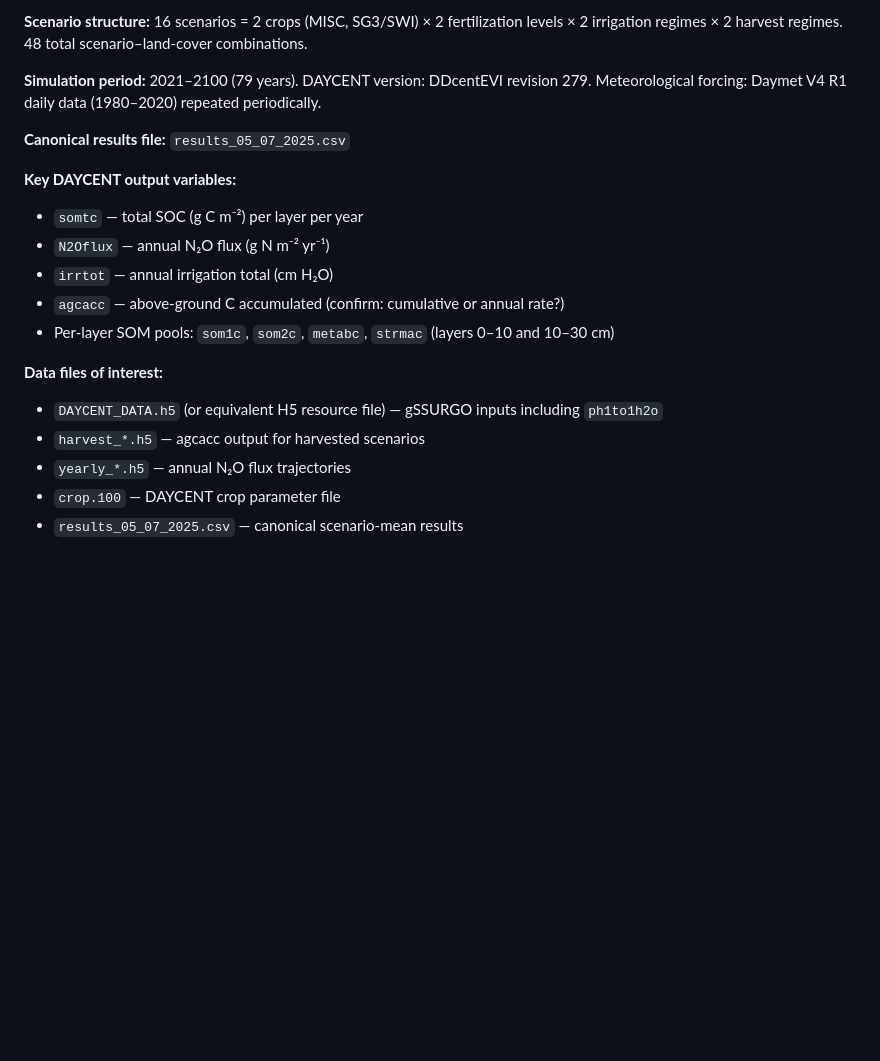
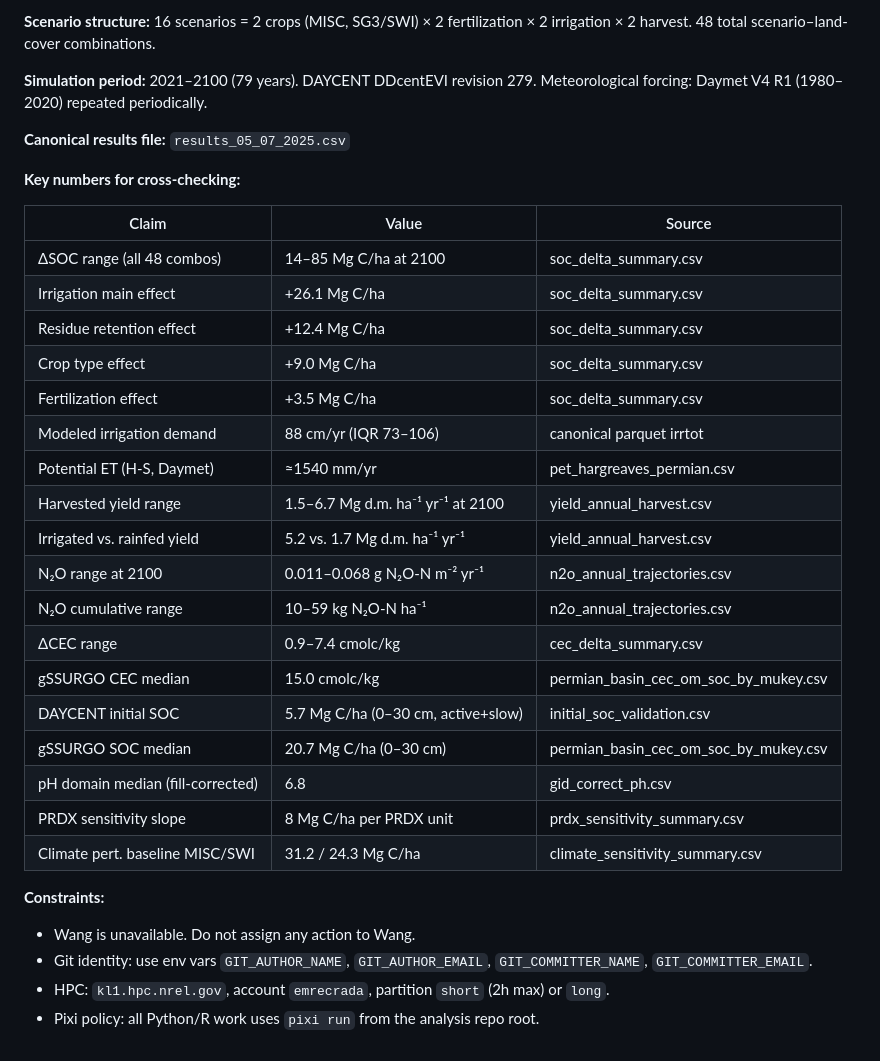
Before and after one commit to dhetting/EMRE_CRADA_Manuscript, a Markdown page: docs/ANALYSIS_AGENT_HANDOFF.md, the part around one of its changes. GitHub-like rendering; blank space fills up the shorter version.

```diff
--- a/docs/ANALYSIS_AGENT_HANDOFF.md
+++ b/docs/ANALYSIS_AGENT_HANDOFF.md
@@ -168,20 +82,35 @@ If the analysis agent has access to the project's bibliography sources, resolvin
 
-**Scenario structure:** 16 scenarios = 2 crops (MISC, SG3/SWI) × 2 fertilization levels × 2 irrigation regimes × 2 harvest regimes. 48 total scenario–land-cover combinations.
+**Scenario structure:** 16 scenarios = 2 crops (MISC, SG3/SWI) × 2 fertilization × 2 irrigation × 2 harvest. 48 total scenario–land-cover combinations.
 
-**Simulation period:** 2021–2100 (79 years). DAYCENT version: DDcentEVI revision 279. Meteorological forcing: Daymet V4 R1 daily data (1980–2020) repeated periodically.
+**Simulation period:** 2021–2100 (79 years). DAYCENT DDcentEVI revision 279. Meteorological forcing: Daymet V4 R1 (1980–2020) repeated periodically.
 
 **Canonical results file:** `results_05_07_2025.csv`
 
-**Key DAYCENT output variables:**
-- `somtc` — total SOC (g C m⁻²) per layer per year
-- `N2Oflux` — annual N₂O flux (g N m⁻² yr⁻¹)
-- `irrtot` — annual irrigation total (cm H₂O)
-- `agcacc` — above-ground C accumulated (confirm: cumulative or annual rate?)
-- Per-layer SOM pools: `som1c`, `som2c`, `metabc`, `strmac` (layers 0–10 and 10–30 cm)
+**Key numbers for cross-checking:**
 
-**Data files of interest:**
-- `DAYCENT_DATA.h5` (or equivalent H5 resource file) — gSSURGO inputs including `ph1to1h2o`
-- `harvest_*.h5` — agcacc output for harvested scenarios
-- `yearly_*.h5` — annual N₂O flux trajectories
-- `crop.100` — DAYCENT crop parameter file
-- `results_05_07_2025.csv` — canonical scenario-mean results
+| Claim | Value | Source |
+|-------|-------|--------|
+| ΔSOC range (all 48 combos) | 14–85 Mg C/ha at 2100 | soc_delta_summary.csv |
+| Irrigation main effect | +26.1 Mg C/ha | soc_delta_summary.csv |
+| Residue retention effect | +12.4 Mg C/ha | soc_delta_summary.csv |
+| Crop type effect | +9.0 Mg C/ha | soc_delta_summary.csv |
+| Fertilization effect | +3.5 Mg C/ha | soc_delta_summary.csv |
+| Modeled irrigation demand | 88 cm/yr (IQR 73–106) | canonical parquet irrtot |
+| Potential ET (H-S, Daymet) | ≈1540 mm/yr | pet_hargreaves_permian.csv |
+| Harvested yield range | 1.5–6.7 Mg d.m. ha⁻¹ yr⁻¹ at 2100 | yield_annual_harvest.csv |
+| Irrigated vs. rainfed yield | 5.2 vs. 1.7 Mg d.m. ha⁻¹ yr⁻¹ | yield_annual_harvest.csv |
+| N₂O range at 2100 | 0.011–0.068 g N₂O-N m⁻² yr⁻¹ | n2o_annual_trajectories.csv |
+| N₂O cumulative range | 10–59 kg N₂O-N ha⁻¹ | n2o_annual_trajectories.csv |
+| ΔCEC range | 0.9–7.4 cmolc/kg | cec_delta_summary.csv |
+| gSSURGO CEC median | 15.0 cmolc/kg | permian_basin_cec_om_soc_by_mukey.csv |
+| DAYCENT initial SOC | 5.7 Mg C/ha (0–30 cm, active+slow) | initial_soc_validation.csv |
+| gSSURGO SOC median | 20.7 Mg C/ha (0–30 cm) | permian_basin_cec_om_soc_by_mukey.csv |
+| pH domain median (fill-corrected) | 6.8 | gid_correct_ph.csv |
+| PRDX sensitivity slope | 8 Mg C/ha per PRDX unit | prdx_sensitivity_summary.csv |
+| Climate pert. baseline MISC/SWI | 31.2 / 24.3 Mg C/ha | climate_sensitivity_summary.csv |
+
+**Constraints:**
+- Wang is unavailable. Do not assign any action to Wang.
+- Git identity: use env vars `GIT_AUTHOR_NAME`, `GIT_AUTHOR_EMAIL`, `GIT_COMMITTER_NAME`, `GIT_COMMITTER_EMAIL`.
+- HPC: `kl1.hpc.nrel.gov`, account `emrecrada`, partition `short` (2h max) or `long`.
+- Pixi policy: all Python/R work uses `pixi run` from the analysis repo root.
```
Also changed, not shown: other parts of docs/ANALYSIS_AGENT_HANDOFF.md (+47 -133 lines).
